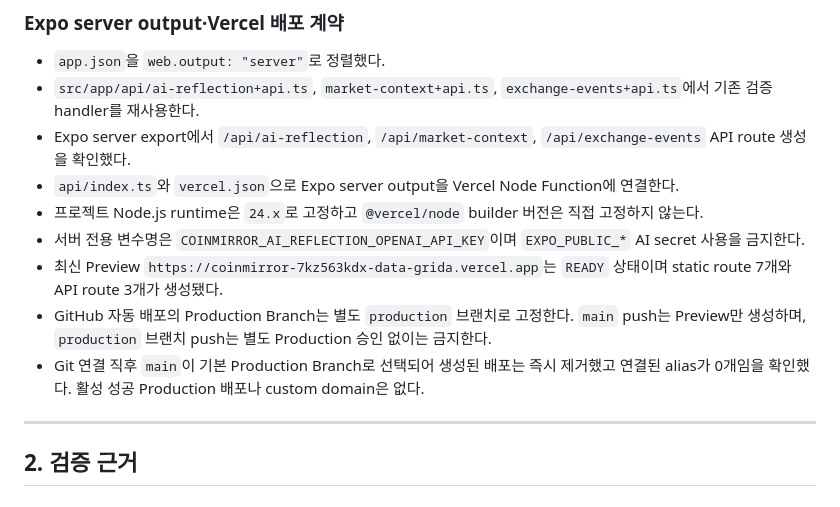
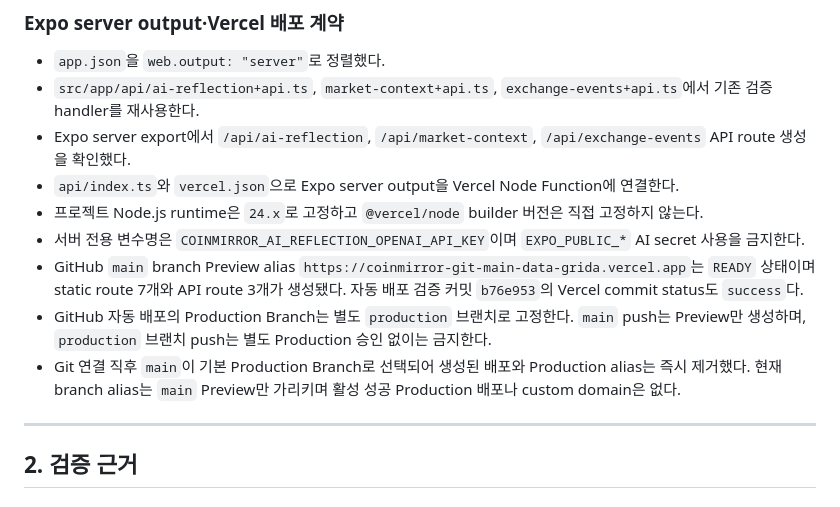
Before and after one commit to jeus0519/coinmirror, a Markdown page: docs/launch/v1.0_launch_readiness_handoff.md, the part around the change. Rendered like a GitHub page.

Commit message:
[verified] record automatic preview deployment

```diff
--- a/docs/launch/v1.0_launch_readiness_handoff.md
+++ b/docs/launch/v1.0_launch_readiness_handoff.md
@@ -66,9 +66,9 @@
 - `api/index.ts`와 `vercel.json`으로 Expo server output을 Vercel Node Function에 연결한다.
 - 프로젝트 Node.js runtime은 `24.x`로 고정하고 `@vercel/node` builder 버전은 직접 고정하지 않는다.
 - 서버 전용 변수명은 `COINMIRROR_AI_REFLECTION_OPENAI_API_KEY`이며 `EXPO_PUBLIC_*` AI secret 사용을 금지한다.
-- 최신 Preview `https://coinmirror-7kz563kdx-data-grida.vercel.app`는 `READY` 상태이며 static route 7개와 API route 3개가 생성됐다.
+- GitHub `main` branch Preview alias `https://coinmirror-git-main-data-grida.vercel.app`는 `READY` 상태이며 static route 7개와 API route 3개가 생성됐다. 자동 배포 검증 커밋 `b76e953`의 Vercel commit status도 `success`다.
 - GitHub 자동 배포의 Production Branch는 별도 `production` 브랜치로 고정한다. `main` push는 Preview만 생성하며, `production` 브랜치 push는 별도 Production 승인 없이는 금지한다.
-- Git 연결 직후 `main`이 기본 Production Branch로 선택되어 생성된 배포는 즉시 제거했고 연결된 alias가 0개임을 확인했다. 활성 성공 Production 배포나 custom domain은 없다.
+- Git 연결 직후 `main`이 기본 Production Branch로 선택되어 생성된 배포와 Production alias는 즉시 제거했다. 현재 branch alias는 `main` Preview만 가리키며 활성 성공 Production 배포나 custom domain은 없다.
 
 ---
 
```
Also changed, not shown: docs/QUALITY_SCORE.md (+1 -1 lines), 1 other file.
